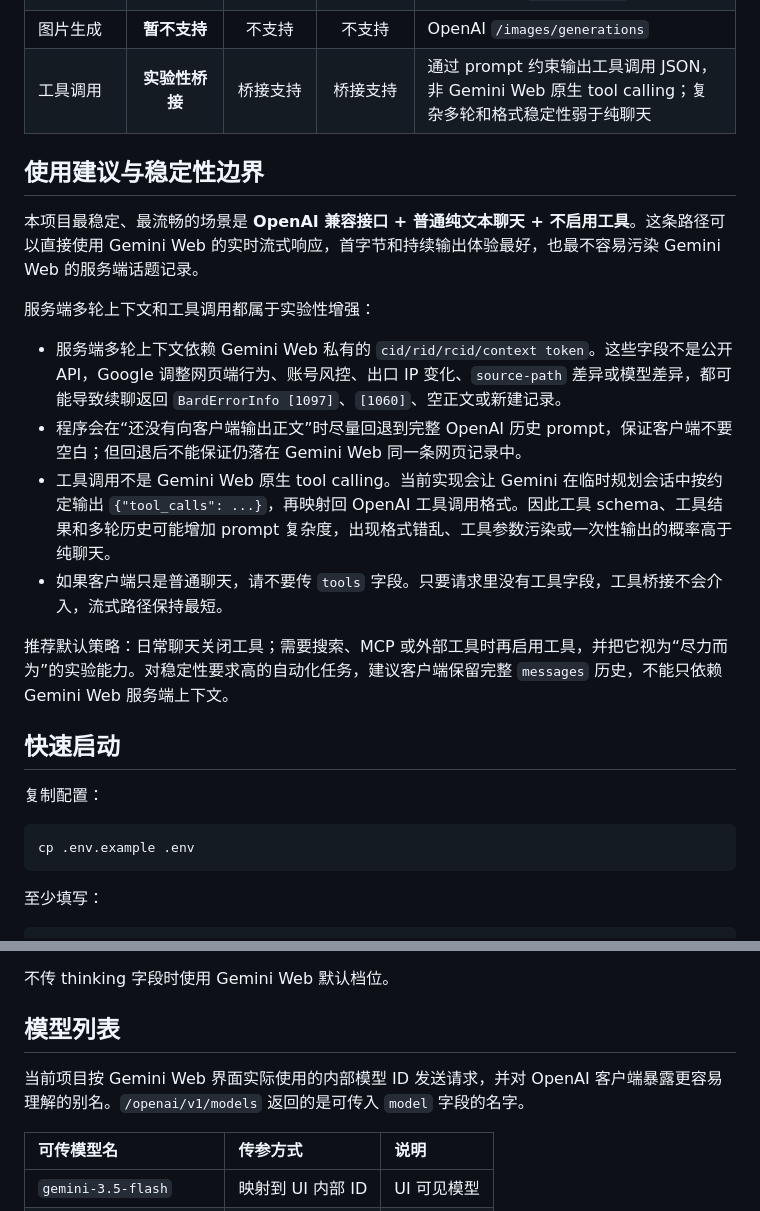
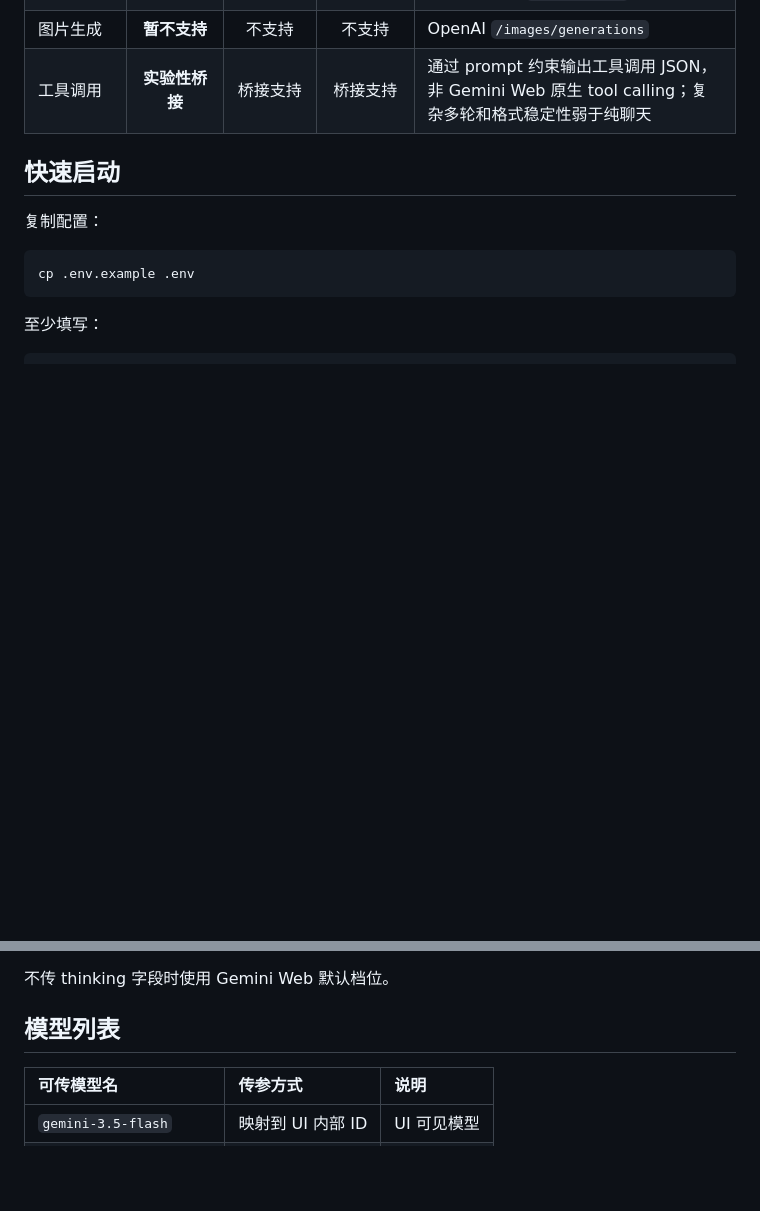
Before and after one commit to XD06/gemini-free-api, a Markdown page: README.md, 2 parts joined by grey strips. GitHub-like rendering; blank space fills up the shorter version.

```diff
--- a/README.md
+++ b/README.md
@@ -16,19 +16,6 @@
 | 图片/文件输入 | 支持 | 支持 | 支持 | OpenAI 支持 data URL、远程 URL、`file_id` 和 `/files` 上传；文件会先上传到 Google `content-push` |
 | 图片生成 | **暂不支持** | 不支持 | 不支持 | OpenAI `/images/generations` |
 | 工具调用 | **实验性桥接** | 桥接支持 | 桥接支持 | 通过 prompt 约束输出工具调用 JSON，非 Gemini Web 原生 tool calling；复杂多轮和格式稳定性弱于纯聊天 |
-
-## 使用建议与稳定性边界
-
-本项目最稳定、最流畅的场景是 **OpenAI 兼容接口 + 普通纯文本聊天 + 不启用工具**。这条路径可以直接使用 Gemini Web 的实时流式响应，首字节和持续输出体验最好，也最不容易污染 Gemini Web 的服务端话题记录。
-
-服务端多轮上下文和工具调用都属于实验性增强：
-
-- 服务端多轮上下文依赖 Gemini Web 私有的 `cid/rid/rcid/context token`。这些字段不是公开 API，Google 调整网页端行为、账号风控、出口 IP 变化、`source-path` 差异或模型差异，都可能导致续聊返回 `BardErrorInfo [1097]`、`[1060]`、空正文或新建记录。
-- 程序会在“还没有向客户端输出正文”时尽量回退到完整 OpenAI 历史 prompt，保证客户端不要空白；但回退后不能保证仍落在 Gemini Web 同一条网页记录中。
-- 工具调用不是 Gemini Web 原生 tool calling。当前实现会让 Gemini 在临时规划会话中按约定输出 `{"tool_calls": ...}`，再映射回 OpenAI 工具调用格式。因此工具 schema、工具结果和多轮历史可能增加 prompt 复杂度，出现格式错乱、工具参数污染或一次性输出的概率高于纯聊天。
-- 如果客户端只是普通聊天，请不要传 `tools` 字段。只要请求里没有工具字段，工具桥接不会介入，流式路径保持最短。
-
-推荐默认策略：日常聊天关闭工具；需要搜索、MCP 或外部工具时再启用工具，并把它视为“尽力而为”的实验能力。对稳定性要求高的自动化任务，建议客户端保留完整 `messages` 历史，不能只依赖 Gemini Web 服务端上下文。
 
 ## 快速启动
 
@@ -174,8 +161,6 @@ curl http://localhost:8787/openai/v1/files \
 不传 thinking 字段时使用 Gemini Web 默认档位。
 
 ## 模型列表
-
-当前项目按 Gemini Web 界面实际使用的内部模型 ID 发送请求，并对 OpenAI 客户端暴露更容易理解的别名。`/openai/v1/models` 返回的是可传入 `model` 字段的名字。
 
 | 可传模型名 | 传参方式 | 说明 |
 |:---|:---|:---|
```
Also changed, not shown: other parts of README.md (+1 -1 lines).
